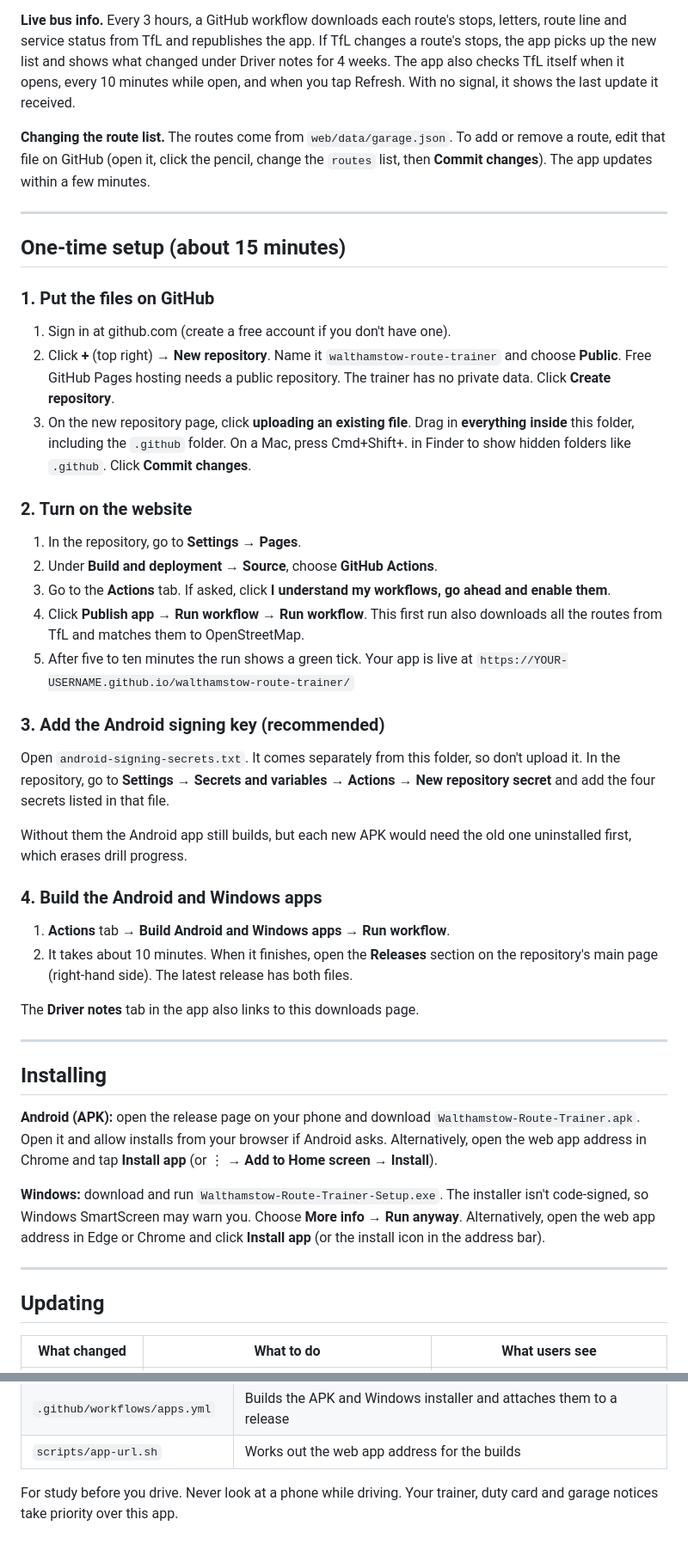
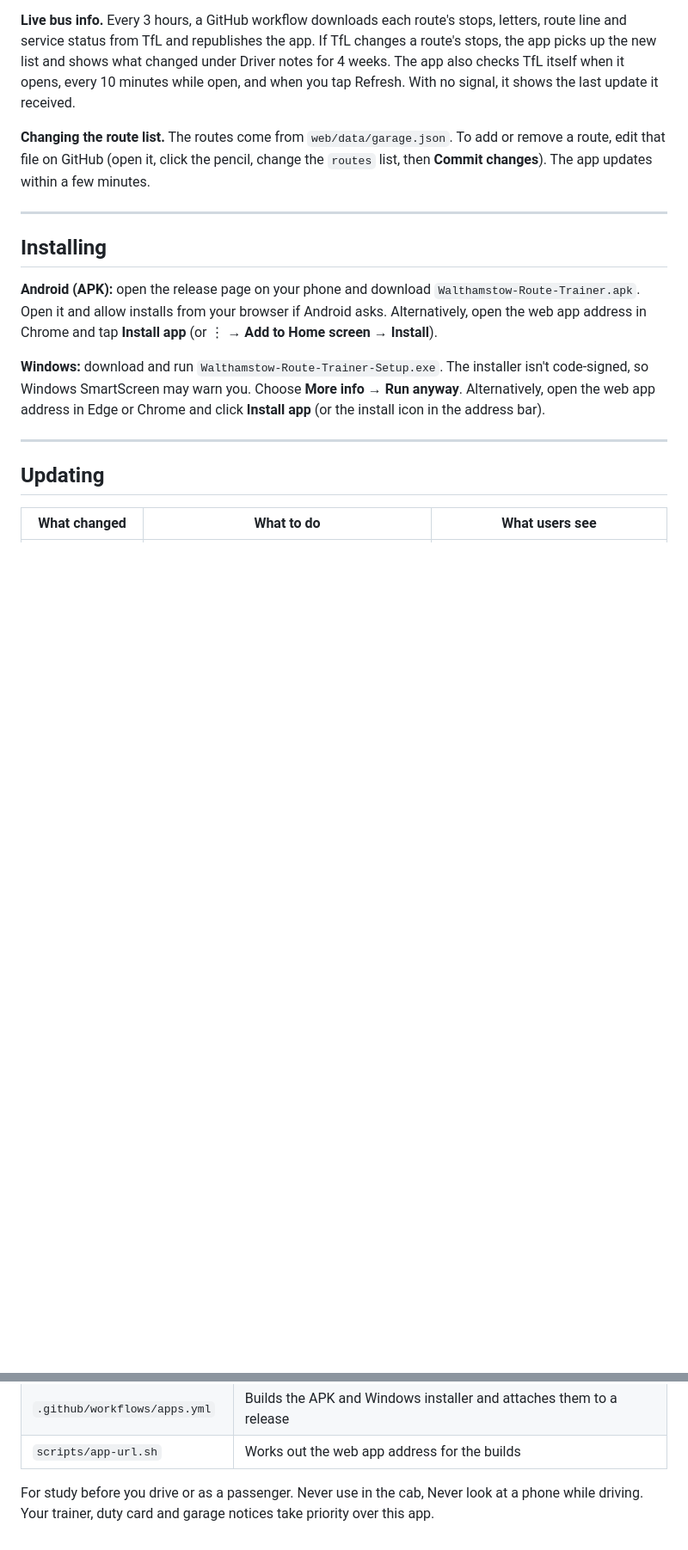
Before and after one commit to J00Lz70/walthamstow-bus-garage-route-trainer, a Markdown page: README.md, 2 parts joined by grey strips. Shown at 86% size. GitHub-like rendering; blank space fills up the shorter version.

```diff
--- a/README.md
+++ b/README.md
@@ -21,34 +21,6 @@ Both installable apps open the hosted web app. When you change anything in `web/
 **Live bus info.** Every 3 hours, a GitHub workflow downloads each route's stops, letters, route line and service status from TfL and republishes the app. If TfL changes a route's stops, the app picks up the new list and shows what changed under Driver notes for 4 weeks. The app also checks TfL itself when it opens, every 10 minutes while open, and when you tap Refresh. With no signal, it shows the last update it received.
 
 **Changing the route list.** The routes come from `web/data/garage.json`. To add or remove a route, edit that file on GitHub (open it, click the pencil, change the `routes` list, then **Commit changes**). The app updates within a few minutes.
-
----
-
-## One-time setup (about 15 minutes)
-
-### 1. Put the files on GitHub
-1. Sign in at github.com (create a free account if you don't have one).
-2. Click **+** (top right) → **New repository**. Name it `walthamstow-route-trainer` and choose **Public**. Free GitHub Pages hosting needs a public repository. The trainer has no private data. Click **Create repository**.
-3. On the new repository page, click **uploading an existing file**. Drag in **everything inside** this folder, including the `.github` folder. On a Mac, press Cmd+Shift+. in Finder to show hidden folders like `.github`. Click **Commit changes**.
-
-### 2. Turn on the website
-1. In the repository, go to **Settings → Pages**.
-2. Under **Build and deployment → Source**, choose **GitHub Actions**.
-3. Go to the **Actions** tab. If asked, click **I understand my workflows, go ahead and enable them**.
-4. Click **Publish app** → **Run workflow** → **Run workflow**. This first run also downloads all the routes from TfL and matches them to OpenStreetMap.
-5. After five to ten minutes the run shows a green tick. Your app is live at
-   `https://YOUR-USERNAME.github.io/walthamstow-route-trainer/`
-
-### 3. Add the Android signing key (recommended)
-Open `android-signing-secrets.txt`. It comes separately from this folder, so don't upload it. In the repository, go to **Settings → Secrets and variables → Actions → New repository secret** and add the four secrets listed in that file.
-
-Without them the Android app still builds, but each new APK would need the old one uninstalled first, which erases drill progress.
-
-### 4. Build the Android and Windows apps
-1. **Actions** tab → **Build Android and Windows apps** → **Run workflow**.
-2. It takes about 10 minutes. When it finishes, open the **Releases** section on the repository's main page (right-hand side). The latest release has both files.
-
-The **Driver notes** tab in the app also links to this downloads page.
 
 ---
 
@@ -97,4 +69,4 @@ Alternatively, open the web app address in Edge or Chrome and click **Install ap
 | `.github/workflows/apps.yml` | Builds the APK and Windows installer and attaches them to a release |
 | `scripts/app-url.sh` | Works out the web app address for the builds |
 
-For study before you drive. Never look at a phone while driving. Your trainer, duty card and garage notices take priority over this app.
+For study before you drive or as a passenger. Never use in the cab, Never look at a phone while driving. Your trainer, duty card and garage notices take priority over this app.
```
